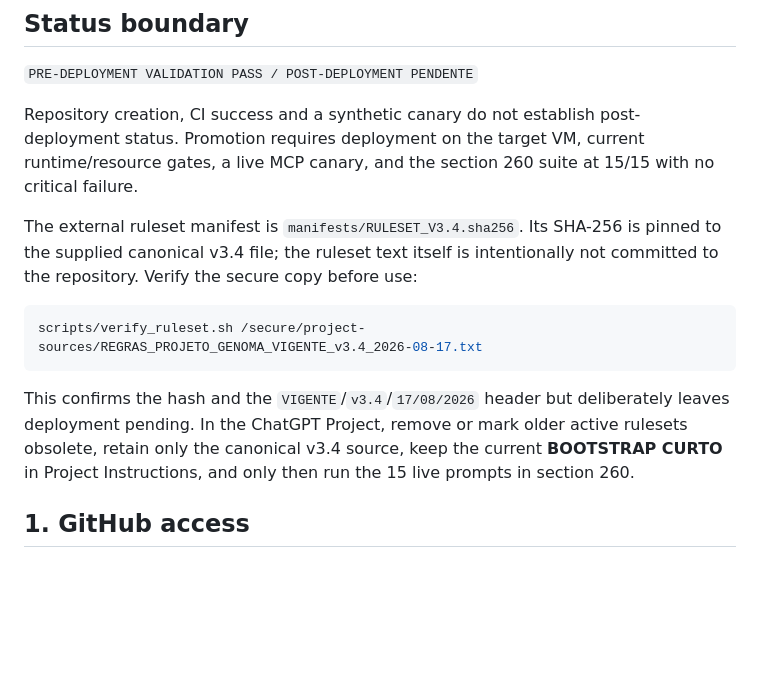
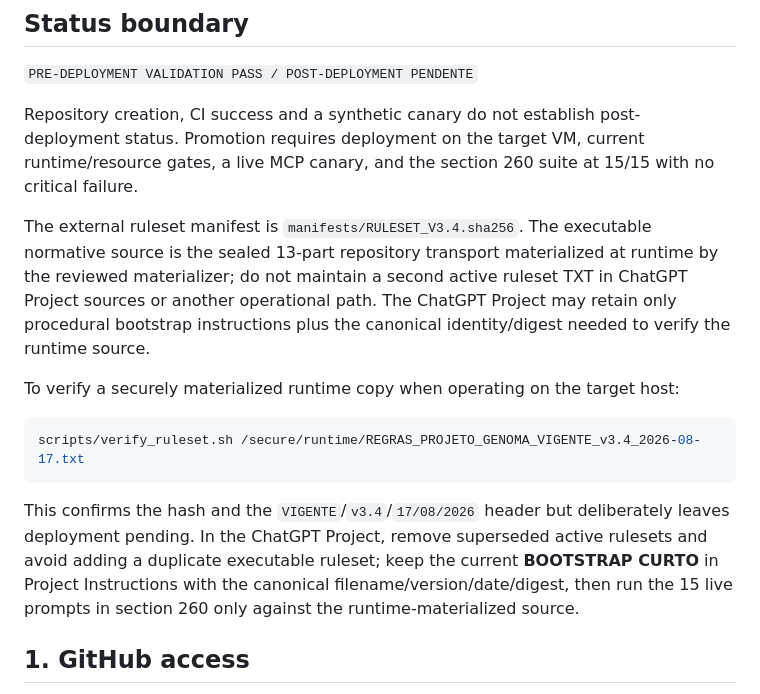
Before and after one commit to drhudsonandrade/Codework, a Markdown page: docs/MAGALU_PRIVATE_MCP_SETUP.md, the part around the change. Drawn GitHub-style; blank space fills up the shorter version.

Commit message:
docs: keep executable ruleset single-sourced at runtime

````diff
--- a/docs/MAGALU_PRIVATE_MCP_SETUP.md
+++ b/docs/MAGALU_PRIVATE_MCP_SETUP.md
@@ -6,13 +6,15 @@
 
 Repository creation, CI success and a synthetic canary do not establish post-deployment status. Promotion requires deployment on the target VM, current runtime/resource gates, a live MCP canary, and the section 260 suite at 15/15 with no critical failure.
 
-The external ruleset manifest is `manifests/RULESET_V3.4.sha256`. Its SHA-256 is pinned to the supplied canonical v3.4 file; the ruleset text itself is intentionally not committed to the repository. Verify the secure copy before use:
+The external ruleset manifest is `manifests/RULESET_V3.4.sha256`. The executable normative source is the sealed 13-part repository transport materialized at runtime by the reviewed materializer; do not maintain a second active ruleset TXT in ChatGPT Project sources or another operational path. The ChatGPT Project may retain only procedural bootstrap instructions plus the canonical identity/digest needed to verify the runtime source.
+
+To verify a securely materialized runtime copy when operating on the target host:
 
 ```bash
-scripts/verify_ruleset.sh /secure/project-sources/REGRAS_PROJETO_GENOMA_VIGENTE_v3.4_2026-08-17.txt
+scripts/verify_ruleset.sh /secure/runtime/REGRAS_PROJETO_GENOMA_VIGENTE_v3.4_2026-08-17.txt
 ```
 
-This confirms the hash and the `VIGENTE`/`v3.4`/`17/08/2026` header but deliberately leaves deployment pending. In the ChatGPT Project, remove or mark older active rulesets obsolete, retain only the canonical v3.4 source, keep the current **BOOTSTRAP CURTO** in Project Instructions, and only then run the 15 live prompts in section 260.
+This confirms the hash and the `VIGENTE`/`v3.4`/`17/08/2026` header but deliberately leaves deployment pending. In the ChatGPT Project, remove superseded active rulesets and avoid adding a duplicate executable ruleset; keep the current **BOOTSTRAP CURTO** in Project Instructions with the canonical filename/version/date/digest, then run the 15 live prompts in section 260 only against the runtime-materialized source.
 
 ## 1. GitHub access
 
````
